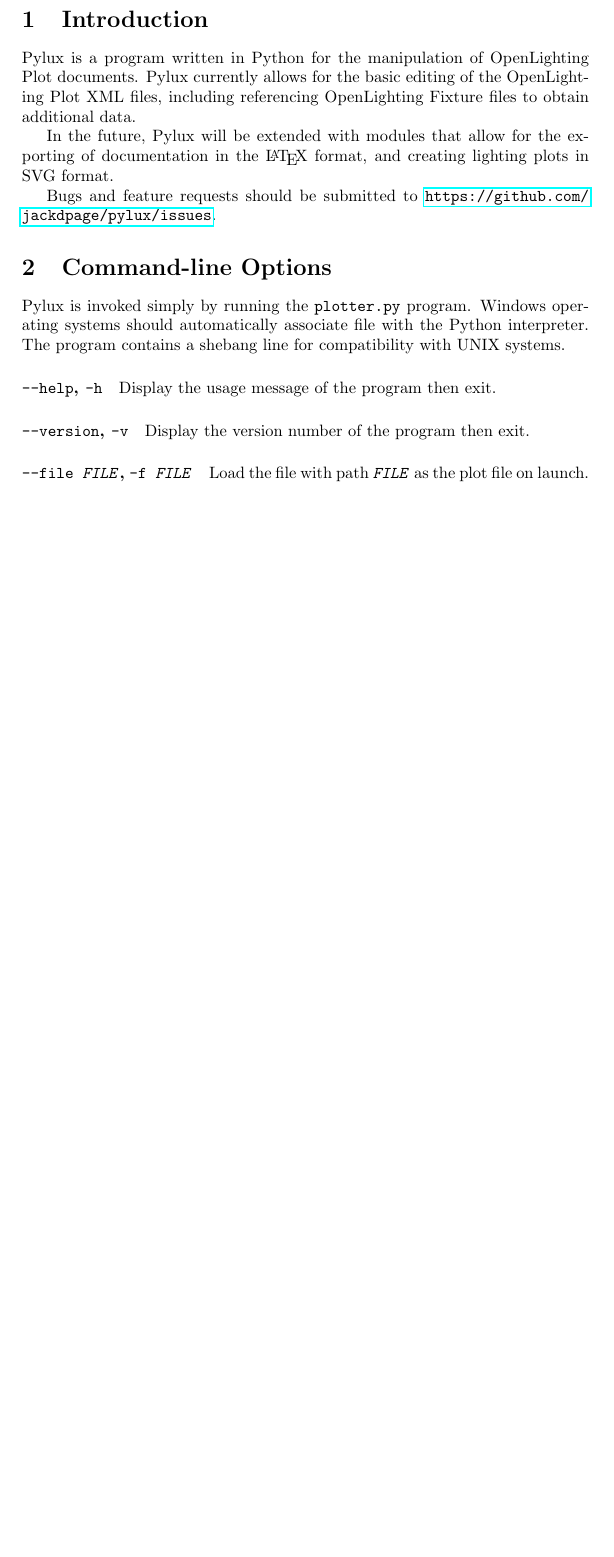
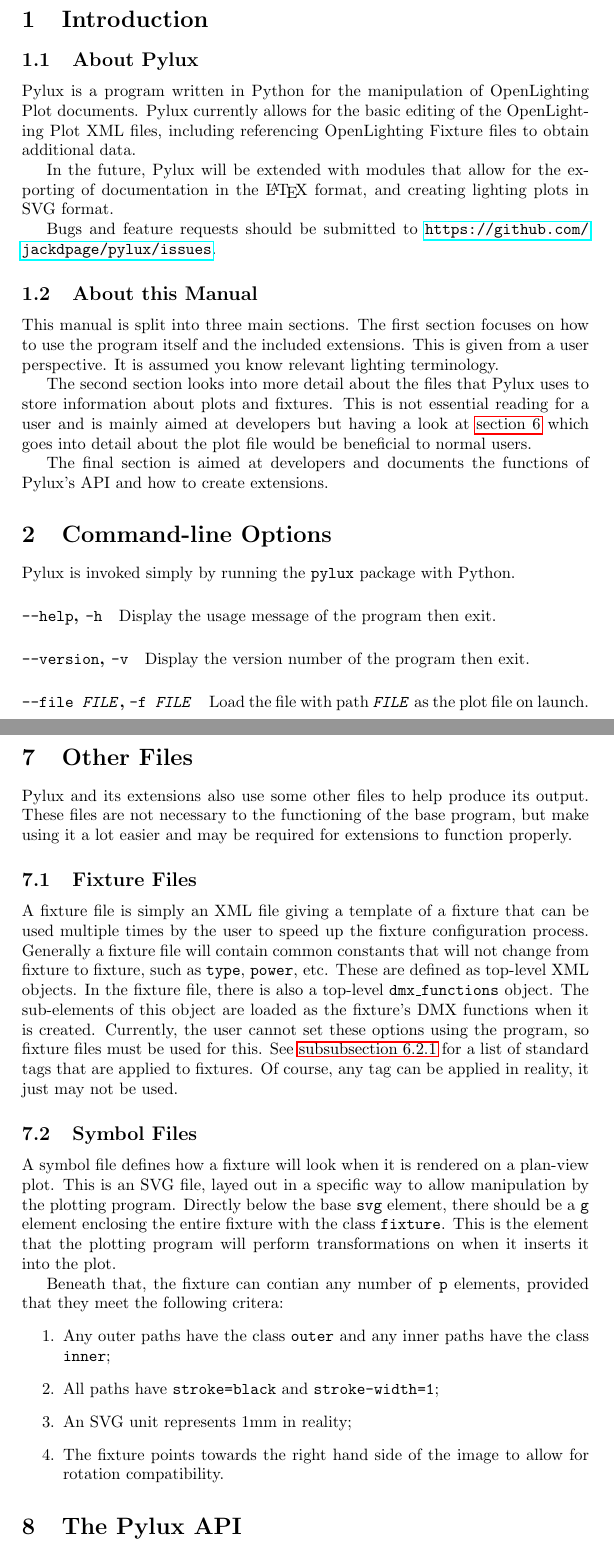
Before and after one commit to jackdpage/pylux, a LaTeX document (docs/Manual.tex): part of page 3 of 13 before the commit and two parts of pages 3 and 9 of 14 after it, the two joined at a grey line, cut so that both start at the same text, the shorter picture padded with empty space. Compiled offline with pdfLaTeX.

Commit message:
get rid of olids and shift manual

```diff
--- a/docs/Manual.tex
+++ b/docs/Manual.tex
@@ -16,4 +17,5 @@
 \section{Introduction}
+\subsection{About Pylux}
 Pylux is a program written in Python for the manipulation of OpenLighting Plot
 documents. Pylux currently allows for the basic editing of the OpenLighting
 Plot XML files, including referencing OpenLighting Fixture files to obtain
@@ -26,11 +28,23 @@
 Bugs and feature requests should be submitted to
 \url{https://github.com/jackdpage/pylux/issues}.
 
+\subsection{About this Manual}
+This manual is split into three main sections. The first section focuses on
+how to use the program itself and the included extensions. This is given from
+a user perspective. It is assumed you know relevant lighting terminology.
+
+The second section looks into more detail about the files that Pylux uses to
+store information about plots and fixtures. This is not essential reading for
+a user and is mainly aimed at developers but having a look at
+\autoref{sec:plotfile} which goes into detail about the plot file would be
+beneficial to normal users.
+
+The final section is aimed at developers and documents the functions of
+Pylux's API and how to create extensions.
+
+% ------- USER SECTION ------- %
 \section{Command-line Options}
-Pylux is invoked simply by running the \texttt{plotter.py} program. Windows
-operating systems should automatically associate file with the Python
-interpreter. The program contains a shebang line for compatibility with UNIX
-systems.
+Pylux is invoked simply by running the \texttt{pylux} package with Python.
 
 \paragraph{\texttt{--help}, \texttt{-h}}
 Display the usage message of the program then exit.
@@ -345,3 +360,43 @@
+\section{Other Files}
+Pylux and its extensions also use some other files to help produce its output.
+These files are not necessary to the functioning of the base program, but
+make using it a lot easier and may be required for extensions to function
+properly.
+
+\subsection{Fixture Files}
+A fixture file is simply an XML file giving a template of a fixture that can
+be used multiple times by the user to speed up the fixture configuration
+process. Generally a fixture file will contain common constants that will not
+change from fixture to fixture, such as \texttt{type}, \texttt{power}, etc.
+These are defined as top-level XML objects. In the fixture file, there is also
+a top-level \texttt{dmx\_functions} object. The sub-elements of this object
+are loaded as the fixture's DMX functions when it is created. Currently, the
+user cannot set these options using the program, so fixture files must be
+used for this. See \autoref{sec:fixtags} for a list of standard tags that
+are applied to fixtures. Of course, any tag can be applied in reality, it
+just may not be used.
+
+\subsection{Symbol Files}
+A symbol file defines how a fixture will look when it is rendered on a
+plan-view plot. This is an SVG file, layed out in a specific way to allow
+manipulation by the plotting program. Directly below the base \texttt{svg}
+element, there should be a \texttt{g} element enclosing the entire fixture
+with the class \texttt{fixture}. This is the element that the plotting
+program will perform transformations on when it inserts it into the plot.
+
+Beneath that, the fixture can contian any number of \texttt{p} elements,
+provided that they meet the following critera:
+\begin{enumerate}
+\item Any outer paths have the class \texttt{outer} and any inner paths have
+the class \texttt{inner};
+\item All paths have \texttt{stroke=black} and \texttt{stroke-width=1};
+\item An SVG unit represents 1mm in reality;
+\item The fixture points towards the right hand side of the image to allow for
+rotation compatibility.
+\end{enumerate}
+
+% ------- DEVELOPER SECTION ------- %
+\section{The Pylux API}
 For the most part, Pylux is documented using Python docstrings, meaning you
 can access most documentation using the \texttt{pydoc} command. However, it
 is documented here anyway for the sake of legibility.
```
Also changed, not shown: docs/Manual.tex (238 more changed lines), 2 other files.
